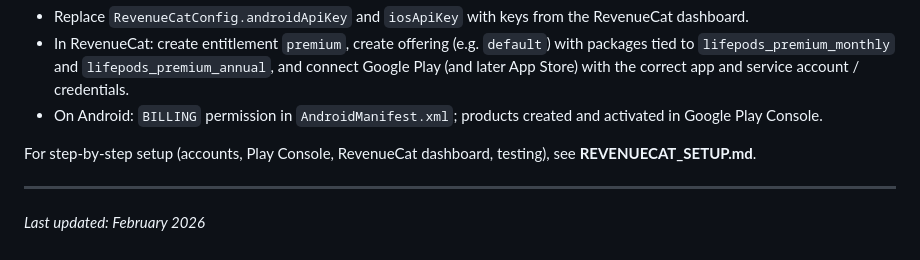
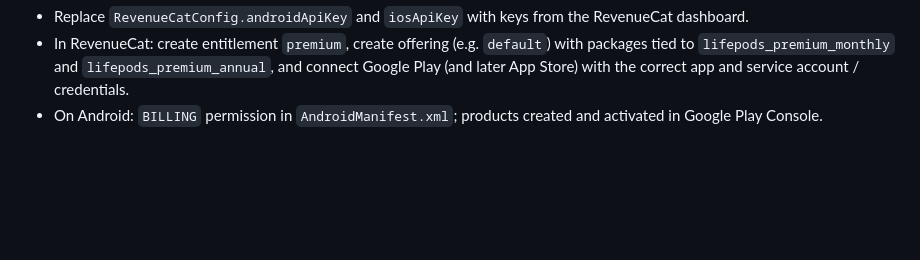
Before and after one commit to GeoSquadAI/archeos, a Markdown page: TECH_STACK_AND_ARCHITECTURE.md, the part around the change. Rendered like a GitHub page; blank space fills up the shorter version.

```diff
--- a/TECH_STACK_AND_ARCHITECTURE.md
+++ b/TECH_STACK_AND_ARCHITECTURE.md
@@ -113,9 +113,3 @@ lib/
 - Replace `RevenueCatConfig.androidApiKey` and `iosApiKey` with keys from the RevenueCat dashboard.
 - In RevenueCat: create entitlement `premium`, create offering (e.g. `default`) with packages tied to `lifepods_premium_monthly` and `lifepods_premium_annual`, and connect Google Play (and later App Store) with the correct app and service account / credentials.
 - On Android: `BILLING` permission in `AndroidManifest.xml`; products created and activated in Google Play Console.
-
-For step-by-step setup (accounts, Play Console, RevenueCat dashboard, testing), see **REVENUECAT_SETUP.md**.
-
----
-
-*Last updated: February 2026*
```
